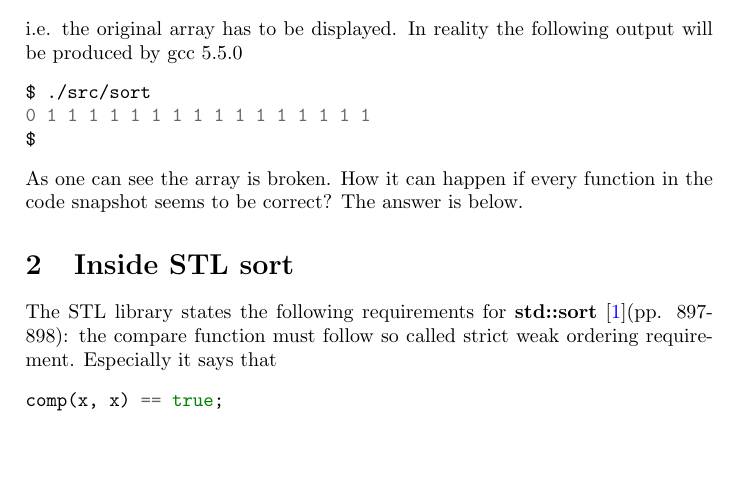
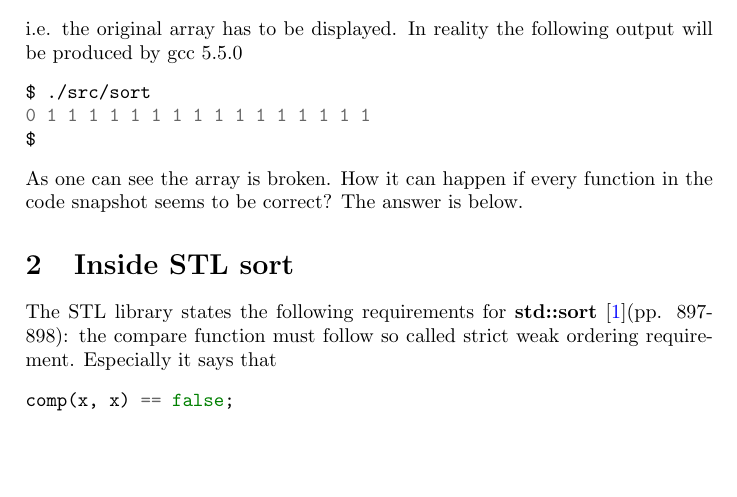
Before and after one commit to ivanmurashko/articles, a LaTeX document (cppsort/cppsort.tex): part of page 1 of 4, cut so that both start at the same text. Compiled offline with pdfLaTeX; a missing bibliography style is replaced by a similar one.

Commit message:
article: comments from Tatiana K

```diff
--- a/cppsort/cppsort.tex
+++ b/cppsort/cppsort.tex
@@ -72,7 +72,7 @@ The STL library states the following requirements for \textbf{std::sort}
 called strict weak ordering requirement. Especially it
 says that
 \begin{minted}{c++}
-comp(x, x) == true;
+comp(x, x) == false;
 \end{minted}
 The requirement is violated
 by the $\le$ operand used in our example.
```
Also changed, not shown: cppsort/cppsort.pdf.
